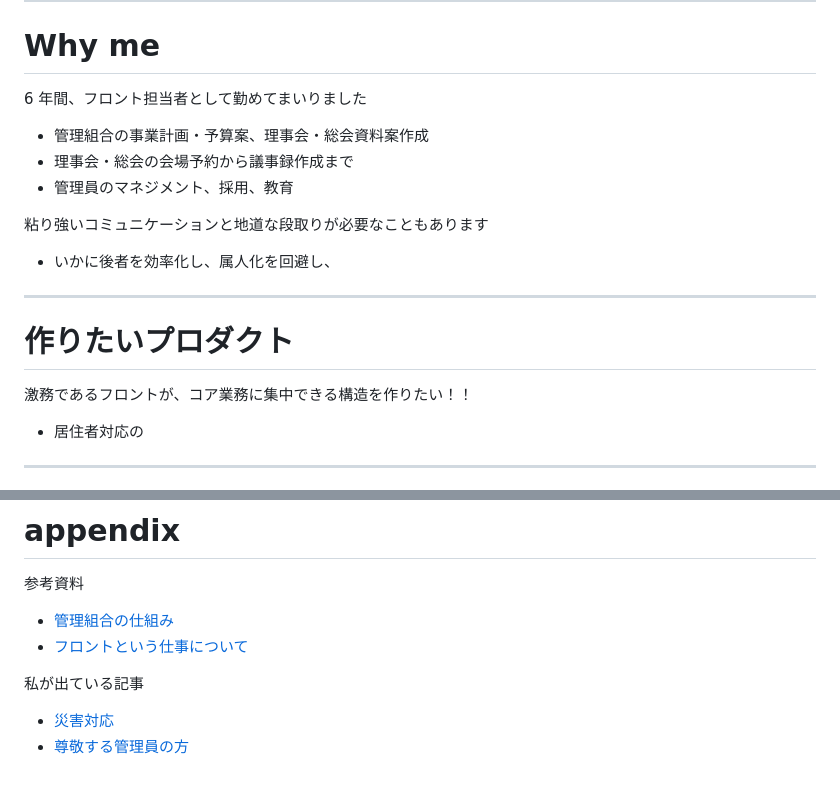
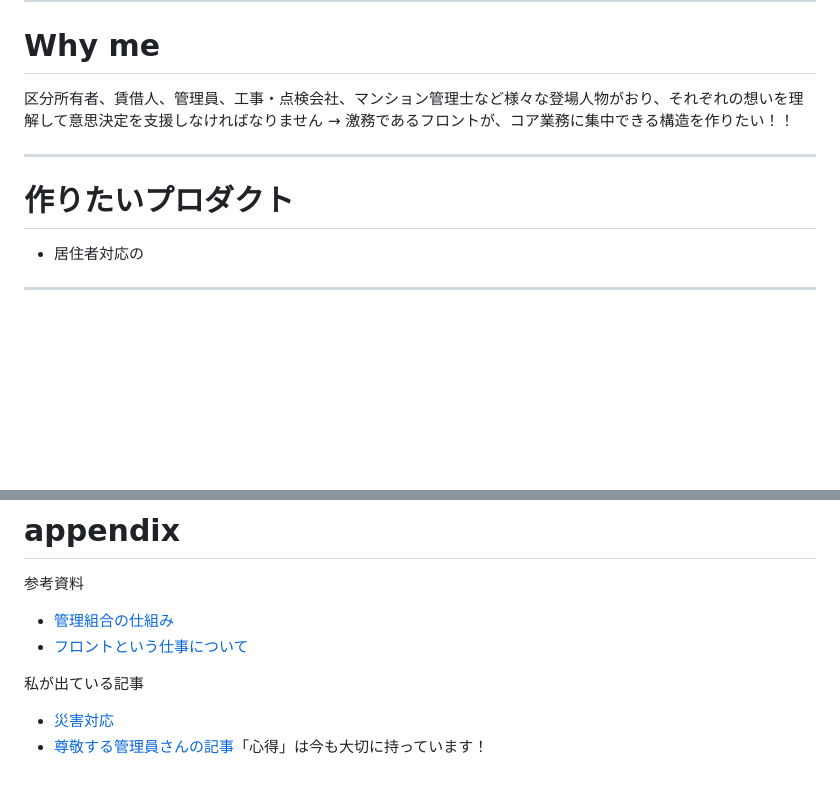
Before and after one commit to rictusempra52/APIkadai, a Markdown page: presentation/事業企画プレゼン.md, 2 parts joined by grey strips. Rendered like a GitHub page; blank space fills up the shorter version.

Commit message:
プレゼンテーション資料を更新し、フロント業務の効率化に関する内容を追加

```diff
--- a/presentation/事業企画プレゼン.md
+++ b/presentation/事業企画プレゼン.md
@@ -39,18 +39,12 @@ G's 原宿校舎のある「コープオリンピア」は「日本の億ショ
 
 # Why me
 
-6 年間、フロント担当者として勤めてまいりました
-- 管理組合の事業計画・予算案、理事会・総会資料案作成
-- 理事会・総会の会場予約から議事録作成まで
-- 管理員のマネジメント、採用、教育
+区分所有者、賃借人、管理員、工事・点検会社、マンション管理士など様々な登場人物がおり、それぞれの想いを理解して意思決定を支援しなければなりません
+→ 激務であるフロントが、コア業務に集中できる構造を作りたい！！
 
-粘り強いコミュニケーションと地道な段取りが必要なこともあります
-- いかに後者を効率化し、属人化を回避し、
 ---
 
 # 作りたいプロダクト
-
-激務であるフロントが、コア業務に集中できる構造を作りたい！！
 
 - 居住者対応の
 
@@ -91,4 +85,4 @@ G's 原宿校舎のある「コープオリンピア」は「日本の億ショ
 私が出ている記事
 
 - [災害対応](https://www.miraikachiken.com/column/230209_column_01)
-- [尊敬する管理員の方](https://www.talent-book.jp/daiwalifenext/stories/49783)
+- [尊敬する管理員さんの記事](https://www.talent-book.jp/daiwalifenext/stories/49783)「心得」は今も大切に持っています！
```
